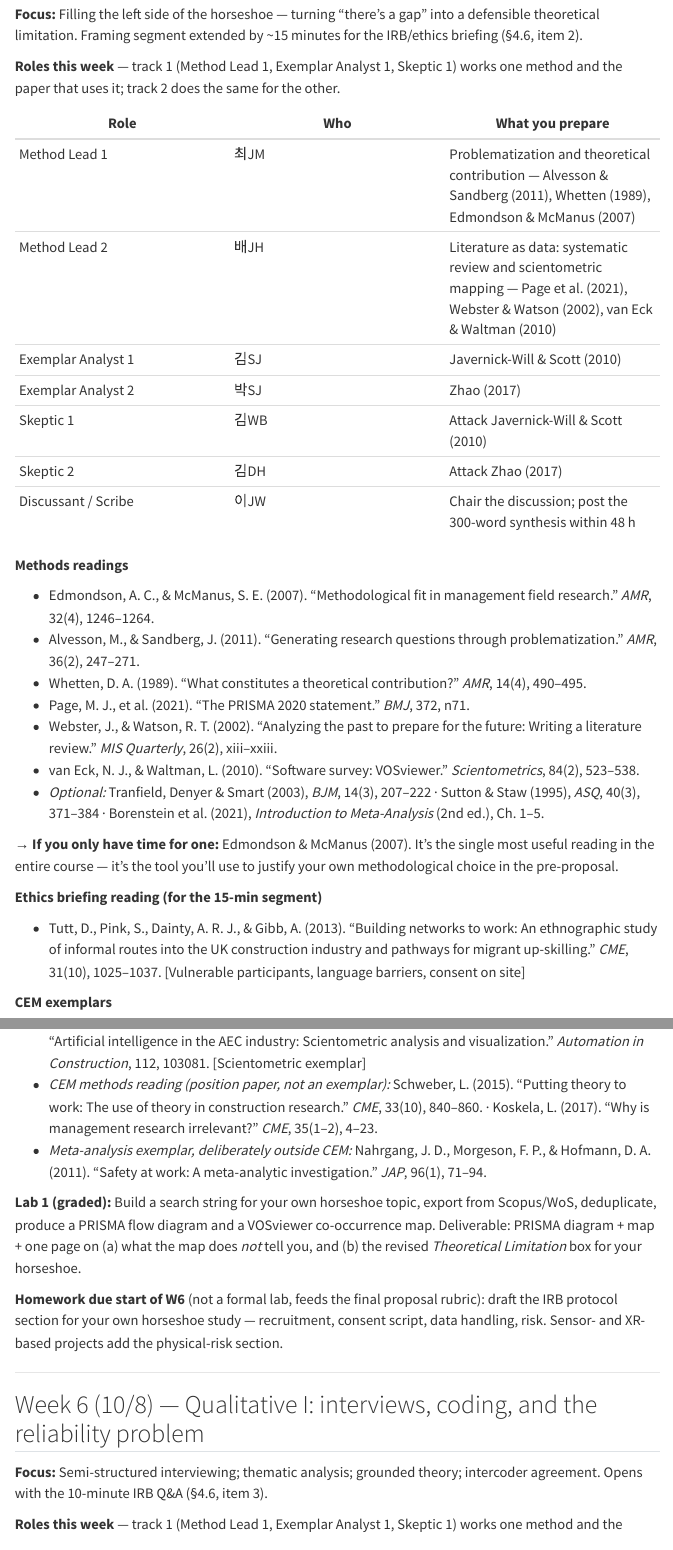
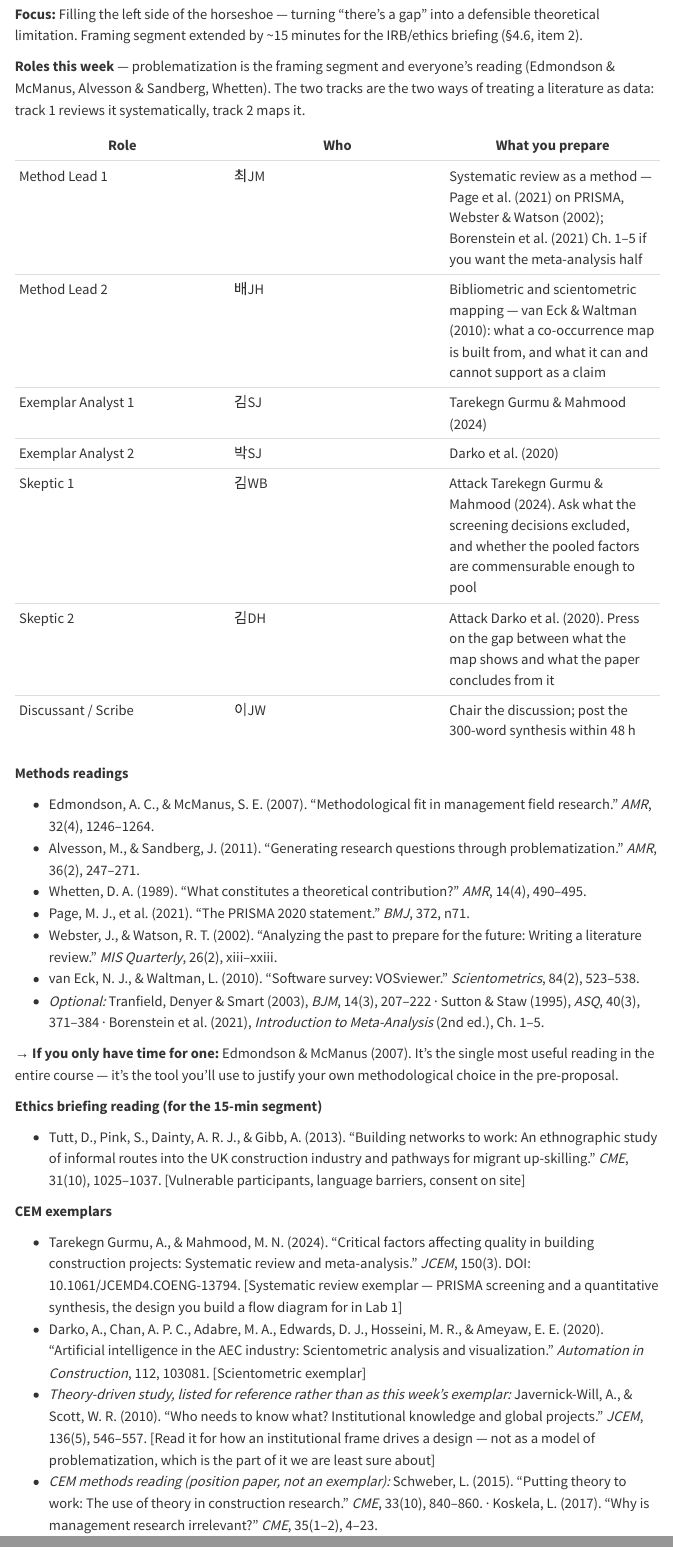
Before and after one commit to CBRyanAhn/research-methods-cem, a Quarto document (schedule.qmd): the page in a window 1100 px wide, from 4230 px down, and a second part further down, joined at a grey line. Rendered offline with R 4.5, knitr and Pandoc in place of Quarto, with nearby package versions; menus at the side of the page are left out.

Commit message:
Replace the Week 5 exemplars
Zhao (2017) no longer reads as a model scientometric study, and
Javernick-Will & Scott was standing in as a problematization exemplar it
does not clearly demonstrate. Darko et al. (2020) stays; a PRISMA
systematic review joins it, matching Lab 1's flow diagram.

Co-Authored-By: Claude Opus 5 <noreply@anthropic.com>

```diff
--- a/_quarto.yml
+++ b/_quarto.yml
@@ -44,4 +44,4 @@ format:
     link-external-newwindow: true
     css: []
 
-last-updated: "2026-09-17"
+last-updated: "2026-10-02"
--- a/schedule.qmd
+++ b/schedule.qmd
@@ -112,16 +112,16 @@ Two of these carry across the semester: Koo & Fischer is Fischer's own work, whi
 ## Week 5 (10/1) — Theoretical point of departure: problematization and literature as data
 **Focus:** Filling the left side of the horseshoe — turning "there's a gap" into a defensible theoretical limitation. Framing segment extended by ~15 minutes for the IRB/ethics briefing (§4.6, item 2).
 
-**Roles this week** — track 1 (Method Lead 1, Exemplar Analyst 1, Skeptic 1) works one method and the paper that uses it; track 2 does the same for the other.
+**Roles this week** — problematization is the framing segment and everyone's reading (Edmondson & McManus, Alvesson & Sandberg, Whetten). The two tracks are the two ways of treating a literature as data: track 1 reviews it systematically, track 2 maps it.
 
 | Role | Who | What you prepare |
 |---|---|---|
-| Method Lead 1 | 최JM | Problematization and theoretical contribution — Alvesson & Sandberg (2011), Whetten (1989), Edmondson & McManus (2007) |
-| Method Lead 2 | 배JH | Literature as data: systematic review and scientometric mapping — Page et al. (2021), Webster & Watson (2002), van Eck & Waltman (2010) |
-| Exemplar Analyst 1 | 김SJ | Javernick-Will & Scott (2010) |
-| Exemplar Analyst 2 | 박SJ | Zhao (2017) |
-| Skeptic 1 | 김WB | Attack Javernick-Will & Scott (2010) |
-| Skeptic 2 | 김DH | Attack Zhao (2017) |
+| Method Lead 1 | 최JM | Systematic review as a method — Page et al. (2021) on PRISMA, Webster & Watson (2002); Borenstein et al. (2021) Ch. 1–5 if you want the meta-analysis half |
+| Method Lead 2 | 배JH | Bibliometric and scientometric mapping — van Eck & Waltman (2010): what a co-occurrence map is built from, and what it can and cannot support as a claim |
+| Exemplar Analyst 1 | 김SJ | Tarekegn Gurmu & Mahmood (2024) |
+| Exemplar Analyst 2 | 박SJ | Darko et al. (2020) |
+| Skeptic 1 | 김WB | Attack Tarekegn Gurmu & Mahmood (2024). Ask what the screening decisions excluded, and whether the pooled factors are commensurable enough to pool |
+| Skeptic 2 | 김DH | Attack Darko et al. (2020). Press on the gap between what the map shows and what the paper concludes from it |
 | Discussant / Scribe | 이JW | Chair the discussion; post the 300-word synthesis within 48 h |
 
 **Methods readings**
@@ -142,9 +142,9 @@ Two of these carry across the semester: Koo & Fischer is Fischer's own work, whi
 
 **CEM exemplars**
 
-- Javernick-Will, A., & Scott, W. R. (2010). "Who needs to know what? Institutional knowledge and global projects." *JCEM*, 136(5), 546–557. [Theory-driven exemplar]
-- Zhao, X. (2017). "A scientometric review of global BIM research: Analysis and visualization." *Automation in Construction*, 80, 37–47. [Scientometric exemplar]
+- Tarekegn Gurmu, A., & Mahmood, M. N. (2024). "Critical factors affecting quality in building construction projects: Systematic review and meta-analysis." *JCEM*, 150(3). DOI: 10.1061/JCEMD4.COENG-13794. [Systematic review exemplar — PRISMA screening and a quantitative synthesis, the design you build a flow diagram for in Lab 1]
 - Darko, A., Chan, A. P. C., Adabre, M. A., Edwards, D. J., Hosseini, M. R., & Ameyaw, E. E. (2020). "Artificial intelligence in the AEC industry: Scientometric analysis and visualization." *Automation in Construction*, 112, 103081. [Scientometric exemplar]
+- *Theory-driven study, listed for reference rather than as this week's exemplar:* Javernick-Will, A., & Scott, W. R. (2010). "Who needs to know what? Institutional knowledge and global projects." *JCEM*, 136(5), 546–557. [Read it for how an institutional frame drives a design — not as a model of problematization, which is the part of it we are least sure about]
 - *CEM methods reading (position paper, not an exemplar):* Schweber, L. (2015). "Putting theory to work: The use of theory in construction research." *CME*, 33(10), 840–860. · Koskela, L. (2017). "Why is management research irrelevant?" *CME*, 35(1–2), 4–23.
 - *Meta-analysis exemplar, deliberately outside CEM:* Nahrgang, J. D., Morgeson, F. P., & Hofmann, D. A. (2011). "Safety at work: A meta-analytic investigation." *JAP*, 96(1), 71–94.
 
```
Also changed, not shown: changelog.qmd (+13 -0 lines).
